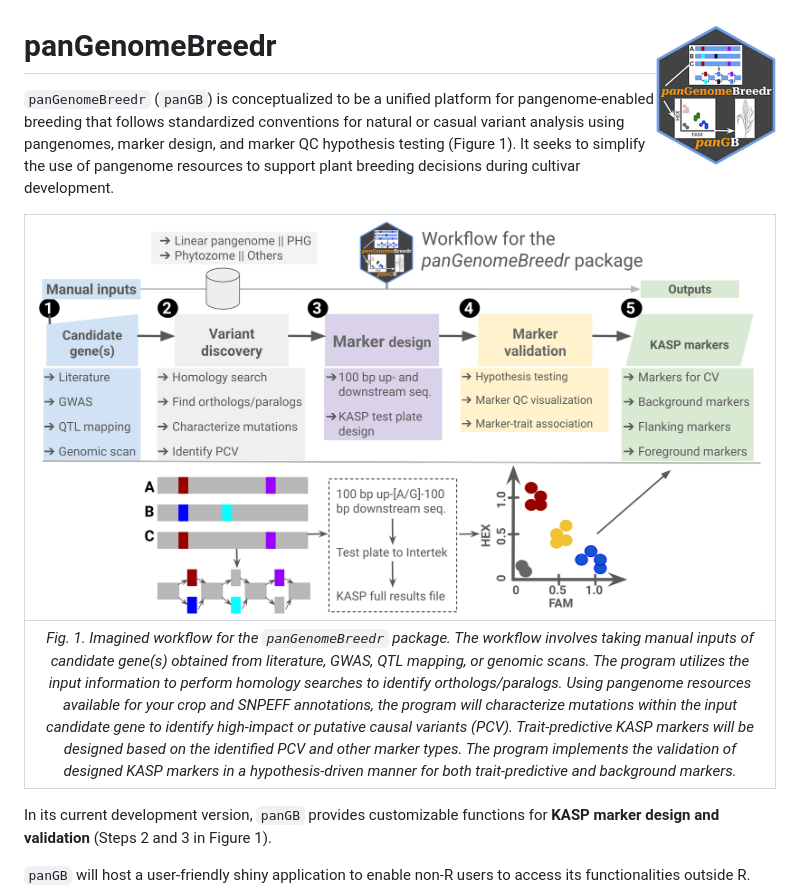
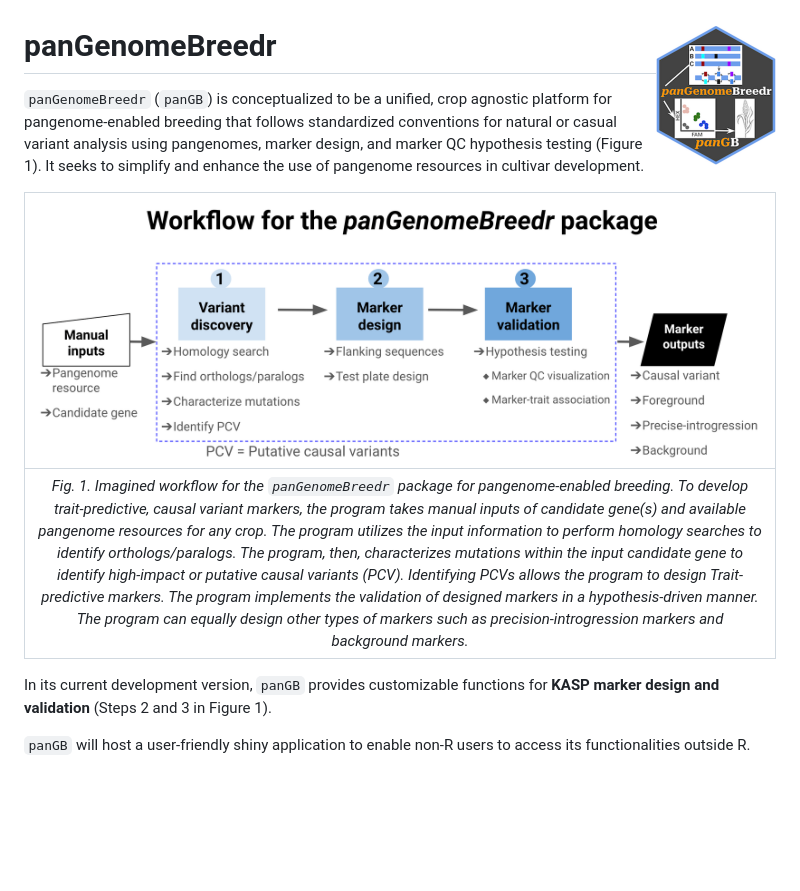
Before and after one commit to awkena/panGenomeBreedr, a Markdown page: README.md, the part around the change. Rendered like a GitHub page; pictures changed too: man/figures/workflow.png; blank space fills up the shorter version.

```diff
--- a/README.md
+++ b/README.md
@@ -6,16 +6,16 @@
 <!-- badges: start -->
 <!-- badges: end -->
 
-`panGenomeBreedr` (`panGB`) is conceptualized to be a unified platform
-for pangenome-enabled breeding that follows standardized conventions for
-natural or casual variant analysis using pangenomes, marker design, and
-marker QC hypothesis testing (Figure 1). It seeks to simplify the use of
-pangenome resources to support plant breeding decisions during cultivar
-development.
+`panGenomeBreedr` (`panGB`) is conceptualized to be a unified, crop
+agnostic platform for pangenome-enabled breeding that follows
+standardized conventions for natural or casual variant analysis using
+pangenomes, marker design, and marker QC hypothesis testing (Figure 1).
+It seeks to simplify and enhance the use of pangenome resources in
+cultivar development.
 
-|                                                                                                                                                                                                                                                                                                                                             <img src='man/figures/workflow.png' align="center" style="width: 700px;" />                                                                                                                                                                                                                                                                                                                                              |
-|:--------------------------------------------------------------------------------------------------------------------------------------------------------------------------------------------------------------------------------------------------------------------------------------------------------------------------------------------------------------------------------------------------------------------------------------------------------------------------------------------------------------------------------------------------------------------------------------------------------------------------------------------------------------------------------------------------------------------------------------------------------------------:|
-| *Fig. 1. Imagined workflow for the `panGenomeBreedr` package. The workflow involves taking manual inputs of candidate gene(s) obtained from literature, GWAS, QTL mapping, or genomic scans. The program utilizes the input information to perform homology searches to identify orthologs/paralogs. Using pangenome resources available for your crop and SNPEFF annotations, the program will characterize mutations within the input candidate gene to identify high-impact or putative causal variants (PCV). Trait-predictive KASP markers will be designed based on the identified PCV and other marker types. The program implements the validation of designed KASP markers in a hypothesis-driven manner for both trait-predictive and background markers.* |
+|                                                                                                                                                                                                                                                                                                                                                         <img src='man/figures/workflow.png' align="center" style="width: 700px;" />                                                                                                                                                                                                                                                                                                                                                          |
+|:--------------------------------------------------------------------------------------------------------------------------------------------------------------------------------------------------------------------------------------------------------------------------------------------------------------------------------------------------------------------------------------------------------------------------------------------------------------------------------------------------------------------------------------------------------------------------------------------------------------------------------------------------------------------------------------------------------------------------------------------------------------------------------------------:|
+| *Fig. 1. Imagined workflow for the `panGenomeBreedr` package for pangenome-enabled breeding. To develop trait-predictive, causal variant markers, the program takes manual inputs of candidate gene(s) and available pangenome resources for any crop. The program utilizes the input information to perform homology searches to identify orthologs/paralogs. The program, then, characterizes mutations within the input candidate gene to identify high-impact or putative causal variants (PCV). Identifying PCVs allows the program to design Trait-predictive markers. The program implements the validation of designed markers in a hypothesis-driven manner. The program can equally design other types of markers such as precision-introgression markers and background markers.* |
 
 In its current development version, `panGB` provides customizable
 functions for **KASP marker design and validation** (Steps 2 and 3 in
```
Also changed, not shown: 1 other file.
